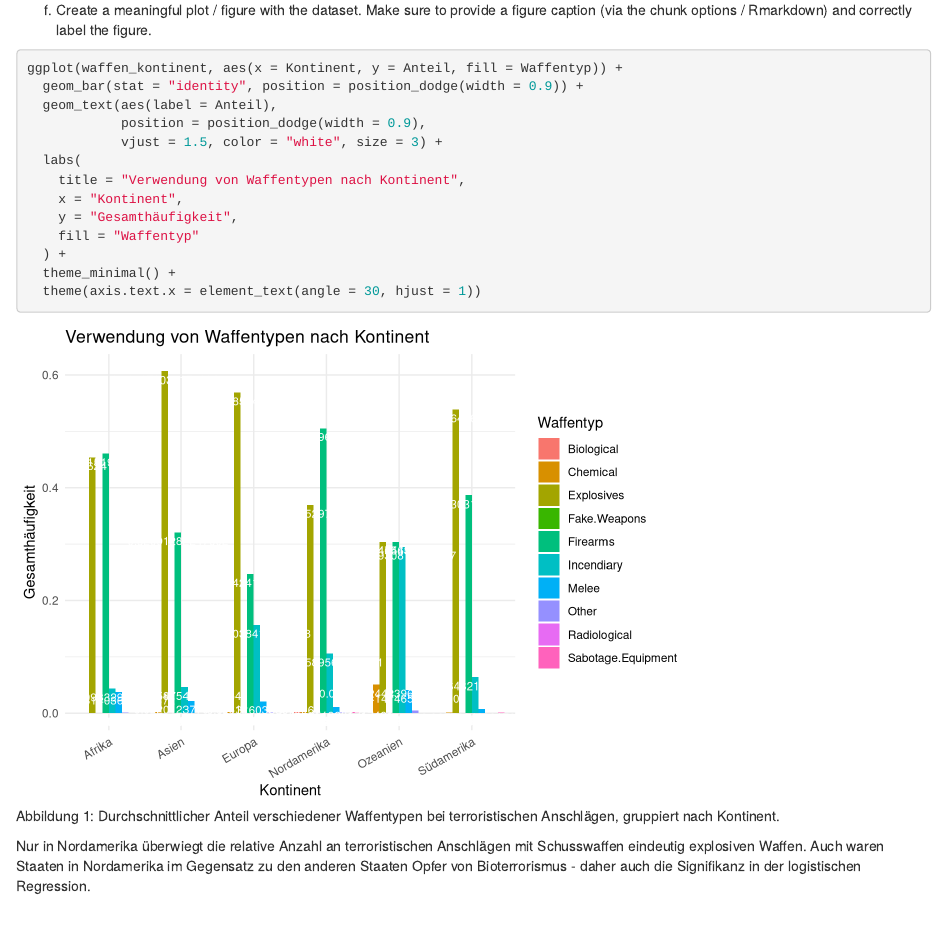
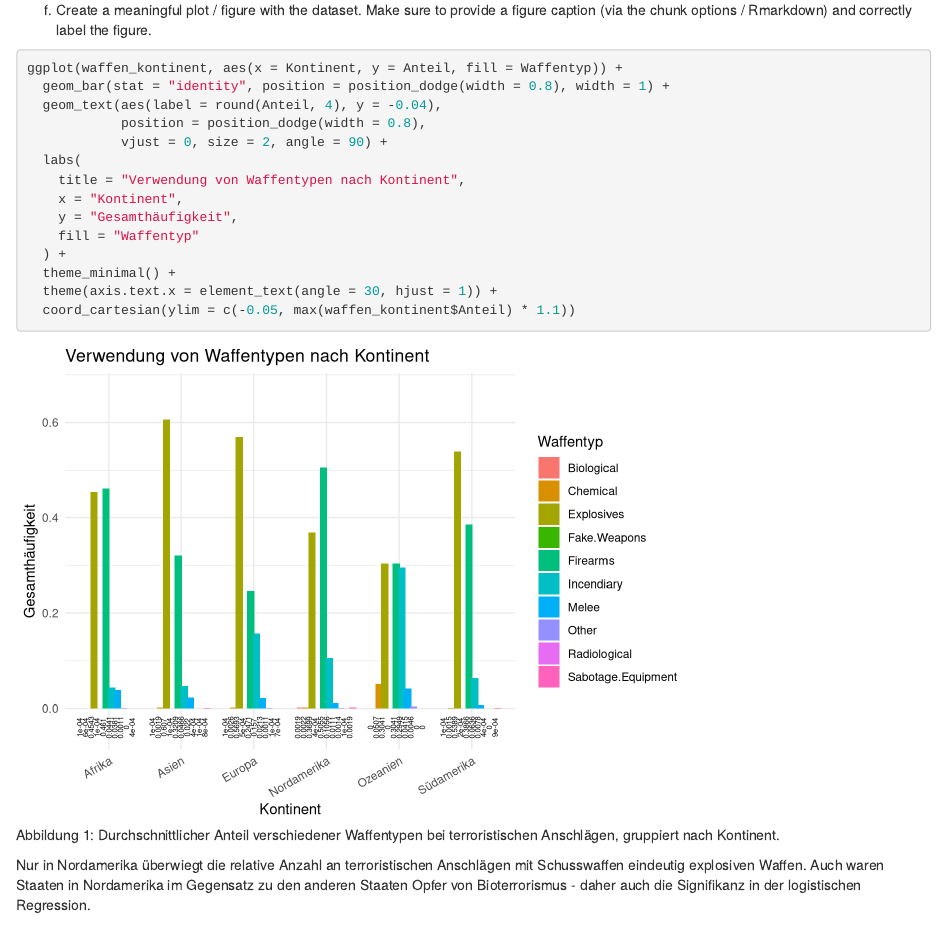
Before and after one commit to Finn-Thomas/exeRcise-sheet-3, an R Markdown document (ExerciseSheet_3_TEMPLATE.Rmd): the page in a window 1100 px wide, from 9020 px down. Rendered offline with R 4.5, knitr and Pandoc, with nearby package versions; drawn as R Markdown's standard HTML page in place of the format the file asks for; some code elsewhere in the file could not run offline.

Commit message:
Verbesserungen Graph 4f)

````diff
--- a/ExerciseSheet_3_TEMPLATE.Rmd
+++ b/ExerciseSheet_3_TEMPLATE.Rmd
@@ -419,10 +419,10 @@ f)  Create a meaningful plot / figure with the dataset. Make sure to
 
 ```{r fig-waffenkontinent, fig.cap="Abbildung 1: Durchschnittlicher Anteil verschiedener Waffentypen bei terroristischen Anschlägen, gruppiert nach Kontinent."}
 ggplot(waffen_kontinent, aes(x = Kontinent, y = Anteil, fill = Waffentyp)) +
-  geom_bar(stat = "identity", position = position_dodge(width = 0.9)) +
-  geom_text(aes(label = Anteil),
-            position = position_dodge(width = 0.9),
-            vjust = 1.5, color = "white", size = 3) +
+  geom_bar(stat = "identity", position = position_dodge(width = 0.8), width = 1) +
+  geom_text(aes(label = round(Anteil, 4), y = -0.04),
+            position = position_dodge(width = 0.8),
+            vjust = 0, size = 2, angle = 90) +
   labs(
     title = "Verwendung von Waffentypen nach Kontinent",
     x = "Kontinent",
@@ -430,7 +430,8 @@ ggplot(waffen_kontinent, aes(x = Kontinent, y = Anteil, fill = Waffentyp)) +
     fill = "Waffentyp"
   ) +
   theme_minimal() +
-  theme(axis.text.x = element_text(angle = 30, hjust = 1))
+  theme(axis.text.x = element_text(angle = 30, hjust = 1)) +
+  coord_cartesian(ylim = c(-0.05, max(waffen_kontinent$Anteil) * 1.1))
 ```
 
 Nur in Nordamerika überwiegt die relative Anzahl an terroristischen Anschlägen mit Schusswaffen eindeutig explosiven Waffen. Auch waren Staaten in Nordamerika im Gegensatz zu den anderen Staaten Opfer von Bioterrorismus - daher auch die Signifikanz in der logistischen Regression.
````
